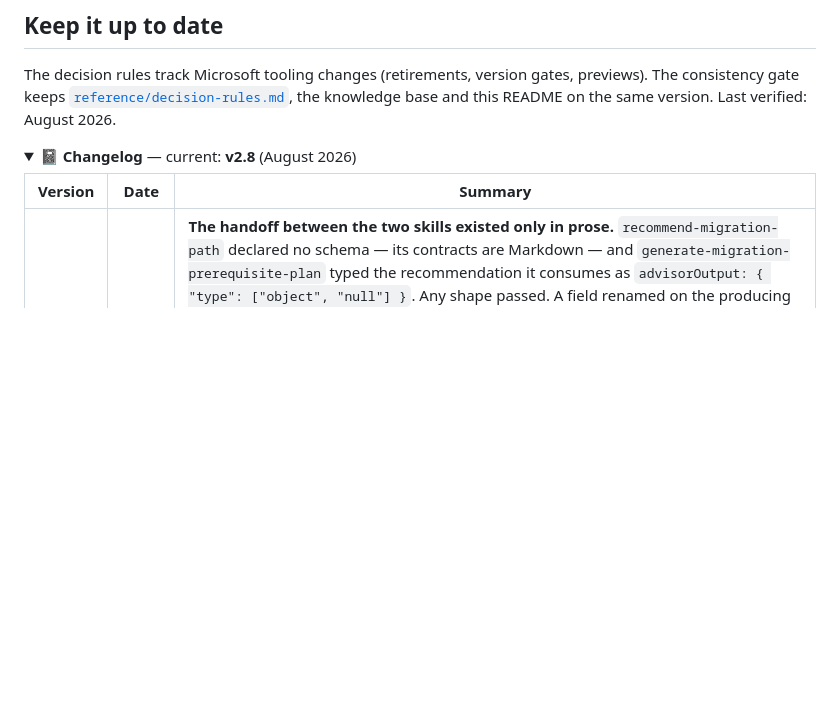
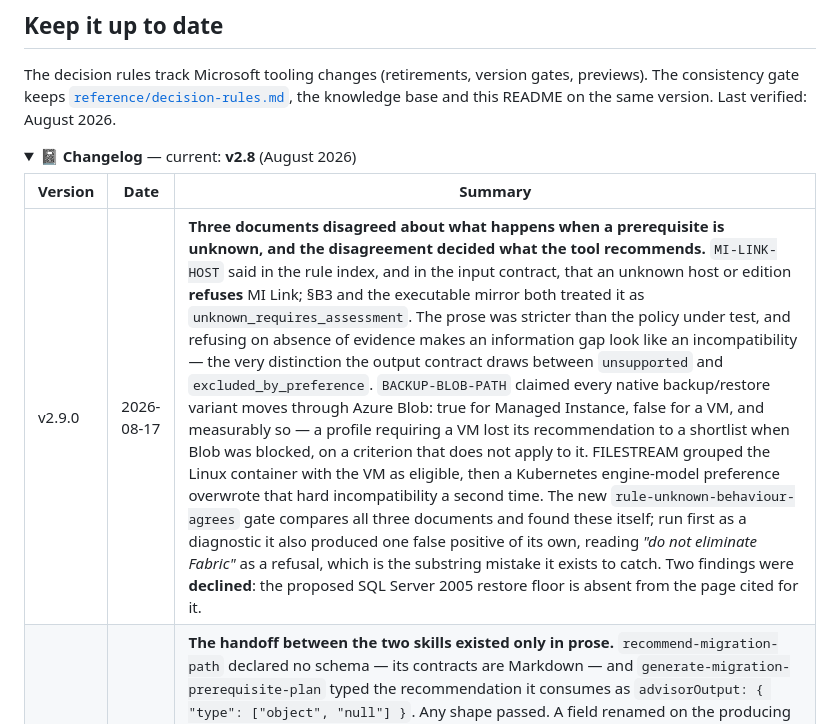
Before and after one commit to fredgis/sql-migration-advisor, a Markdown page: README.md, the part around the change. Drawn GitHub-style; folded sections open; blank space fills up the shorter version.

Commit message:
Record v2.9.0 in the README changelog
The surfaces table moved with the release; the version history did not, so the
one document a reader opens first would have described v2.8.2 as current.

Co-authored-by: Copilot <223556219+Copilot@users.noreply.github.com>
Copilot-Session: 89c33986-9917-4e73-8876-9da6d82dfeb2

```diff
--- a/README.md
+++ b/README.md
@@ -518,6 +518,7 @@ base and this README on the same version. Last verified: August 2026.
 
 | Version | Date | Summary |
 | --- | --- | --- |
+| v2.9.0 | 2026-08-17 | **Three documents disagreed about what happens when a prerequisite is unknown, and the disagreement decided what the tool recommends.** `MI-LINK-HOST` said in the rule index, and in the input contract, that an unknown host or edition **refuses** MI Link; §B3 and the executable mirror both treated it as `unknown_requires_assessment`. The prose was stricter than the policy under test, and refusing on absence of evidence makes an information gap look like an incompatibility — the very distinction the output contract draws between `unsupported` and `excluded_by_preference`. `BACKUP-BLOB-PATH` claimed every native backup/restore variant moves through Azure Blob: true for Managed Instance, false for a VM, and measurably so — a profile requiring a VM lost its recommendation to a shortlist when Blob was blocked, on a criterion that does not apply to it. FILESTREAM grouped the Linux container with the VM as eligible, then a Kubernetes engine-model preference overwrote that hard incompatibility a second time. The new `rule-unknown-behaviour-agrees` gate compares all three documents and found these itself; run first as a diagnostic it also produced one false positive of its own, reading *"do not eliminate Fabric"* as a refusal, which is the substring mistake it exists to catch. Two findings were **declined**: the proposed SQL Server 2005 restore floor is absent from the page cited for it. |
 | v2.8.2 | 2026-08-17 | **The handoff between the two skills existed only in prose.** `recommend-migration-path` declared no schema — its contracts are Markdown — and `generate-migration-prerequisite-plan` typed the recommendation it consumes as `advisorOutput: { "type": ["object", "null"] }`. Any shape passed. A field renamed on the producing side, a status added to a vocabulary, a target family dropped from the trace: none of it could fail a test, and the first sign of trouble would have been a prerequisite plan built from a recommendation it had misread. The Advisor now ships `schemas/input.schema.json` and `schemas/output.schema.json`, so both skills carry the same three directories. `advisorOutput` is typed against the two documented shapes — the public contract and the regression mirror — and the new `advisor-handoff-vocabulary` gate holds the two ends to one vocabulary: the input schema must name exactly the canonical fields of `input-contract.md`, the output vocabularies must equal the ones the golden scenarios already enforce, the eligibility trace must still require all eight target families, and the consumer's copy of all seven enums must equal the producer's. No fact, rule or prerequisite changed. |
 | v2.8.1 | 2026-08-17 | **The prerequisite skill did not follow the house style of the Microsoft-authored skill it ships beside.** `get-migration-assessment` fixes a section order — Description, When to Use, User Inputs, Authentication, API Details, Operations, Output Presentation, Guidelines, Error Handling, Examples — and `recommend-migration-path` had been aligned to it; the prerequisite skill still carried its own headings, and two sections were missing outright. `Error Handling` did not exist, so the eight ways the skill can decline to produce a plan were scattered across Operations and Guardrails instead of sitting where a reviewer looks for them. `Authentication` did not exist either, which buried the strongest claim the skill makes: it holds no credential and makes no network call. Both are now present, the remaining headings match, and a worked example closes the file. No fact, rule or prerequisite changed. |
 | v2.8.0 | 2026-08-14 | **The rule index pointed 26 of its 28 rules at sections that never mentioned them, and three at the wrong section outright.** Every recommendation cites a rule ID, and the index is how a reader turns that ID into the text they can argue with. `FABRIC-TARGET` and `FABRIC-ASSISTANT` both addressed A2, the hard compatibility table, which contains no Fabric text; the Fabric branch is step 4 of A3 and the assistant limits live in B3. `HYPERSCALE-CEILING` addressed `A2, B2` when the 128 TB ceiling is stated only in B2, and `SOURCE-PERMISSIONS` addressed B3 alone while the input it gates is normalized in A0. The other 22 named a real section that carried no trace of the rule, so following one led to prose with nothing to match against. Rule IDs are now anchored in the text they govern across A0, A2, A3, A4, B1, B2, B3, C1 and C4, and the five wrong or incomplete addresses are corrected. No recommendation changes: the skill loads the whole policy document, so the normative text always reached the model whatever the index said, and the effect column beside each address was already right. What was broken was traceability. The `rule-index-consistent` gate caused this by reading four groups from a five-column table, which left the `Defined in` column checked by nothing for five releases; it now resolves every pointer to a section that exists and mentions the rule. |
```
